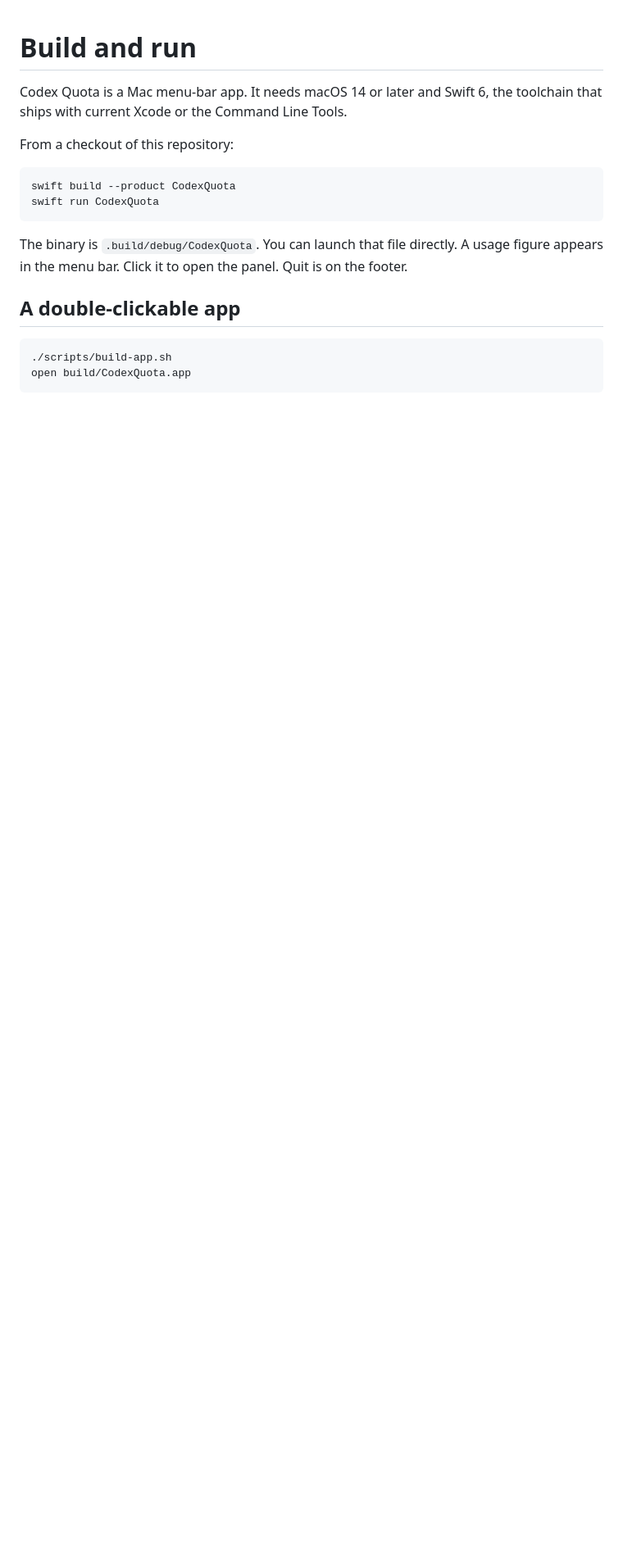
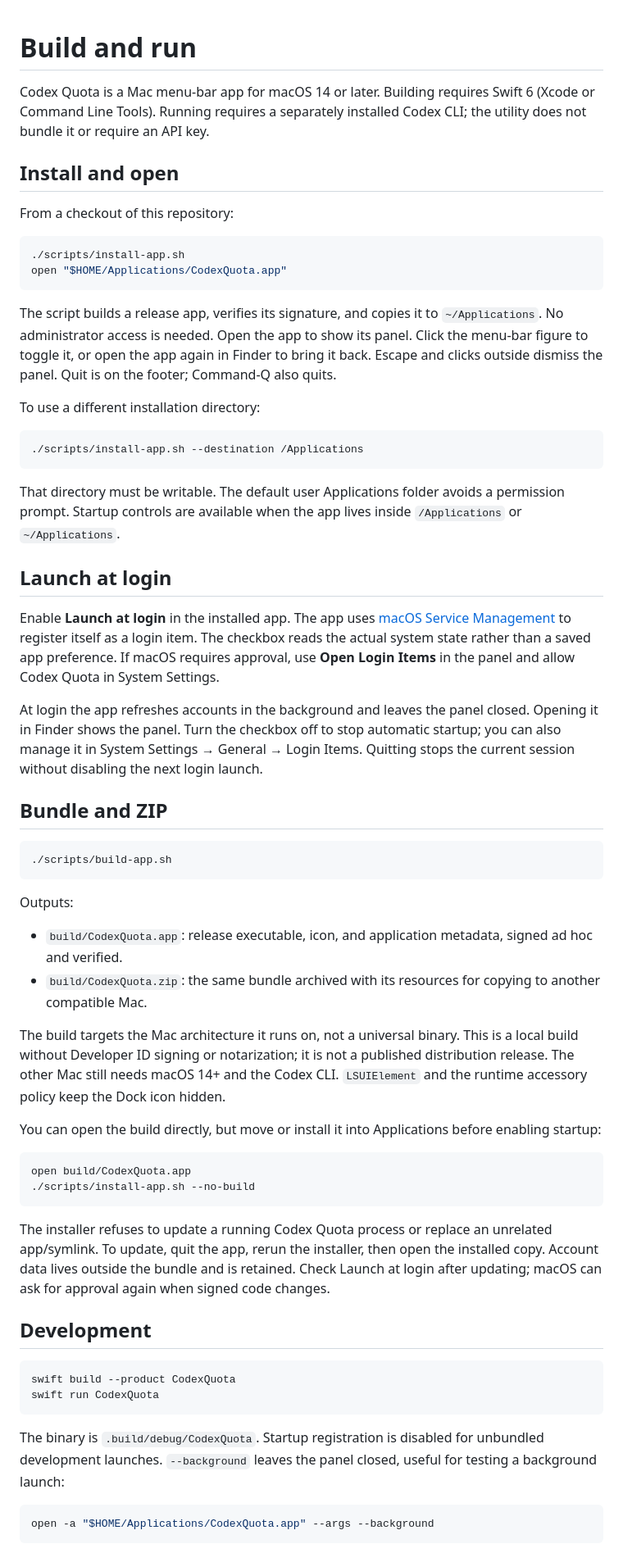
Before and after one commit to lcherone/CodexQuota, a Markdown page: docs/GETTING-STARTED.md, the part around one of its changes. Shown at 82% size. GitHub-like rendering; blank space fills up the shorter version.

````diff
--- a/docs/GETTING-STARTED.md
+++ b/docs/GETTING-STARTED.md
@@ -1,20 +1,64 @@
 # Build and run
 
-Codex Quota is a Mac menu-bar app. It needs macOS 14 or later and Swift 6, the toolchain that ships with current Xcode or the Command Line Tools.
+Codex Quota is a Mac menu-bar app for macOS 14 or later. Building requires Swift 6 (Xcode or Command Line Tools). Running requires a separately installed Codex CLI; the utility does not bundle it or require an API key.
+
+## Install and open
 
 From a checkout of this repository:
+
+```sh
+./scripts/install-app.sh
+open "$HOME/Applications/CodexQuota.app"
+```
+
+The script builds a release app, verifies its signature, and copies it to `~/Applications`. No administrator access is needed. Open the app to show its panel. Click the menu-bar figure to toggle it, or open the app again in Finder to bring it back. Escape and clicks outside dismiss the panel. Quit is on the footer; Command-Q also quits.
+
+To use a different installation directory:
+
+```sh
+./scripts/install-app.sh --destination /Applications
+```
+
+That directory must be writable. The default user Applications folder avoids a permission prompt. Startup controls are available when the app lives inside `/Applications` or `~/Applications`.
+
+## Launch at login
+
+Enable **Launch at login** in the installed app. The app uses [macOS Service Management](https://developer.apple.com/documentation/servicemanagement/smappservice) to register itself as a login item. The checkbox reads the actual system state rather than a saved app preference. If macOS requires approval, use **Open Login Items** in the panel and allow Codex Quota in System Settings.
+
+At login the app refreshes accounts in the background and leaves the panel closed. Opening it in Finder shows the panel. Turn the checkbox off to stop automatic startup; you can also manage it in System Settings → General → Login Items. Quitting stops the current session without disabling the next login launch.
+
+## Bundle and ZIP
+
+```sh
+./scripts/build-app.sh
+```
+
+Outputs:
+
+- `build/CodexQuota.app`: release executable, icon, and application metadata, signed ad hoc and verified.
+- `build/CodexQuota.zip`: the same bundle archived with its resources for copying to another compatible Mac.
+
+The build targets the Mac architecture it runs on, not a universal binary. This is a local build without Developer ID signing or notarization; it is not a published distribution release. The other Mac still needs macOS 14+ and the Codex CLI. `LSUIElement` and the runtime accessory policy keep the Dock icon hidden.
+
+You can open the build directly, but move or install it into Applications before enabling startup:
+
+```sh
+open build/CodexQuota.app
+./scripts/install-app.sh --no-build
+```
+
+The installer refuses to update a running Codex Quota process or replace an unrelated app/symlink. To update, quit the app, rerun the installer, then open the installed copy. Account data lives outside the bundle and is retained. Check Launch at login after updating; macOS can ask for approval again when signed code changes.
+
+## Development
 
 ```sh
 swift build --product CodexQuota
 swift run CodexQuota
 ```
 
-The binary is `.build/debug/CodexQuota`. You can launch that file directly. A usage figure appears in the menu bar. Click it to open the panel. Quit is on the footer.
-
-## A double-clickable app
+The binary is `.build/debug/CodexQuota`. Startup registration is disabled for unbundled development launches. `--background` leaves the panel closed, useful for testing a background launch:
 
 ```sh
-./scripts/build-app.sh
-open build/CodexQuota.app
+open -a "$HOME/Applications/CodexQuota.app" --args --background
 ```
 
````
Also changed, not shown: other parts of docs/GETTING-STARTED.md (+9 -1 lines), README.md (+29 -11 lines), docs/assets/screenshots/empty-light.png, docs/assets/screenshots/panel-dark.png, docs/assets/screenshots/panel-light.png, docs/assets/screenshots/stats-dark.png (added), docs/assets/screenshots/stats-light.png (added), 13 other files.
